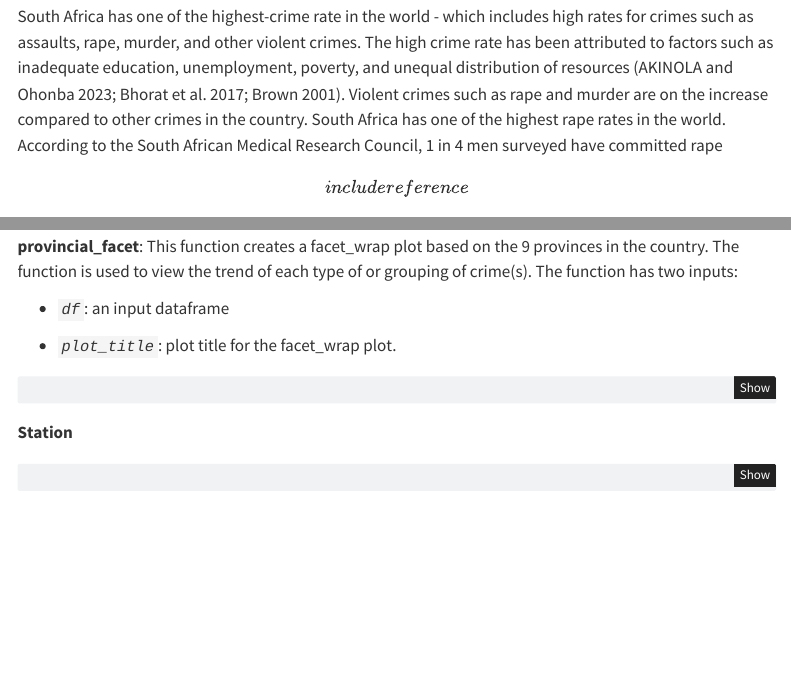
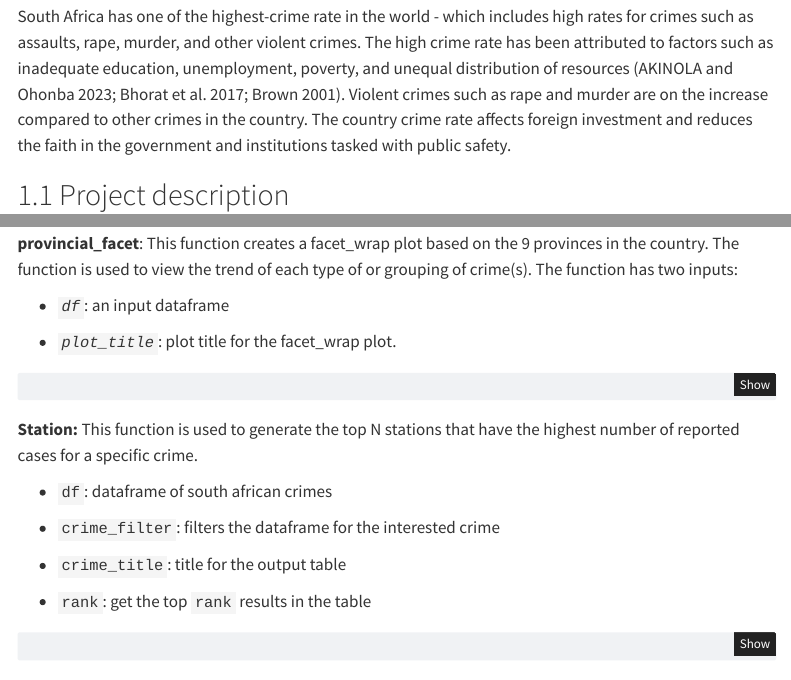
Before and after one commit to ds4owd-001/project-OTeeEnabor, a Quarto document (docs/index.qmd): the page in a window 1100 px wide, from 500 px down before the commit and from 540 px down after it, so that both start at the same text, and a second part further down, joined at a grey line. Rendered offline with R 4.5, knitr and Pandoc in place of Quarto, with nearby package versions; some code elsewhere in the file could not run offline; menus at the side of the page are left out; column names are cleaned by a stand-in for the janitor package.

Commit message:
added more references.

````diff
--- a/docs/index.qmd
+++ b/docs/index.qmd
@@ -1,2 +1,2 @@
 ---
-title: "South African Police Service Crime Stats - 2022-2023"
+title-block-banner: true
@@ -3,3 +5,4 @@ title: "South African Police Service Crime Stats - 2022-2023"
+date-format: "MMM D, YYYY"
 author:
   - name: "Oselu Enabor"
     orcid: 0000-0003-3813-2474
@@ -29,5 +32,5 @@ editor_options:
 
-South Africa has one of the highest-crime rate in the world - which includes high rates for crimes such as assaults, rape, murder, and other violent crimes. The high crime rate has been attributed to factors such as inadequate education, unemployment, poverty, and unequal distribution of resources [@akinola2023youth; @bhorat2017socio; @brown2001determinants]. Violent crimes such as rape and murder are on the increase compared to other crimes in the country. South Africa has one of the highest rape rates in the world. According to the South African Medical Research Council, 1 in 4 men surveyed have committed rape**\[include reference\]**. The country crime rate affects foreign investment and reduces the faith in the government and institutions tasked with public safety.
+South Africa has one of the highest-crime rate in the world - which includes high rates for crimes such as assaults, rape, murder, and other violent crimes. The high crime rate has been attributed to factors such as inadequate education, unemployment, poverty, and unequal distribution of resources [@akinola2023youth; @bhorat2017socio; @brown2001determinants]. Violent crimes such as rape and murder are on the increase compared to other crimes in the country. The country crime rate affects foreign investment and reduces the faith in the government and institutions tasked with public safety.
 
 ## Project description
 
@@ -162,7 +165,15 @@ provincial_facet <- function(df,plot_title) {
 }
 ```
 
-**Station**
+**Station:** This function is used to generate the top N stations that have the highest number of reported cases for a specific crime.
+
+-   `df`: dataframe of south african crimes
+
+-   `crime_filter`: filters the dataframe for the interested crime
+
+-   `crime_title`: title for the output table
+
+-   `rank`: get the top `rank` results in the table
 
 ```{r}
 station_crime_rank <- function(df,crime_filter,crime_title, rank){
````
Also changed, not shown: docs/references.bib, docs/index.qmd (6 more changed lines), 1 other file.
